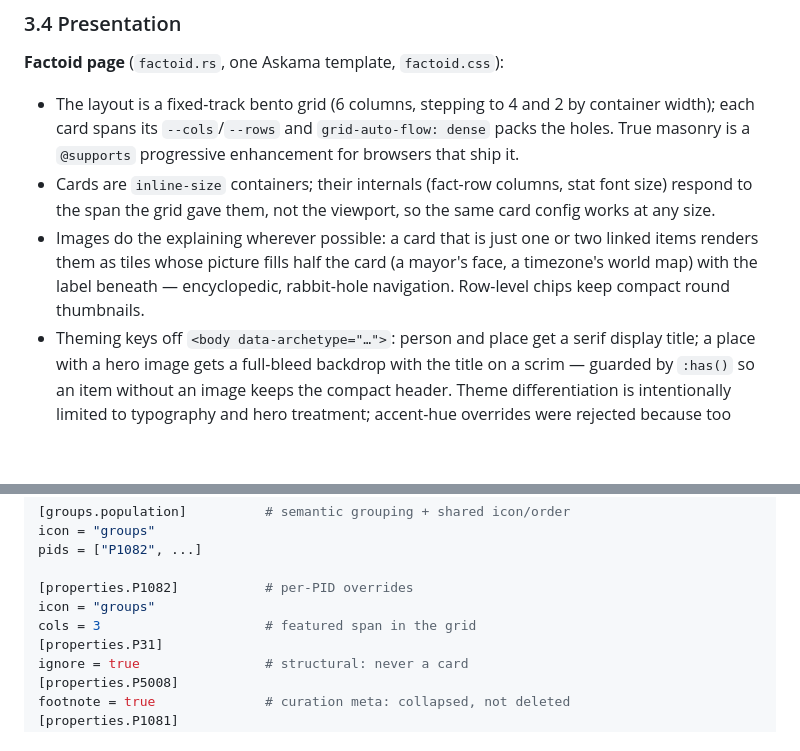
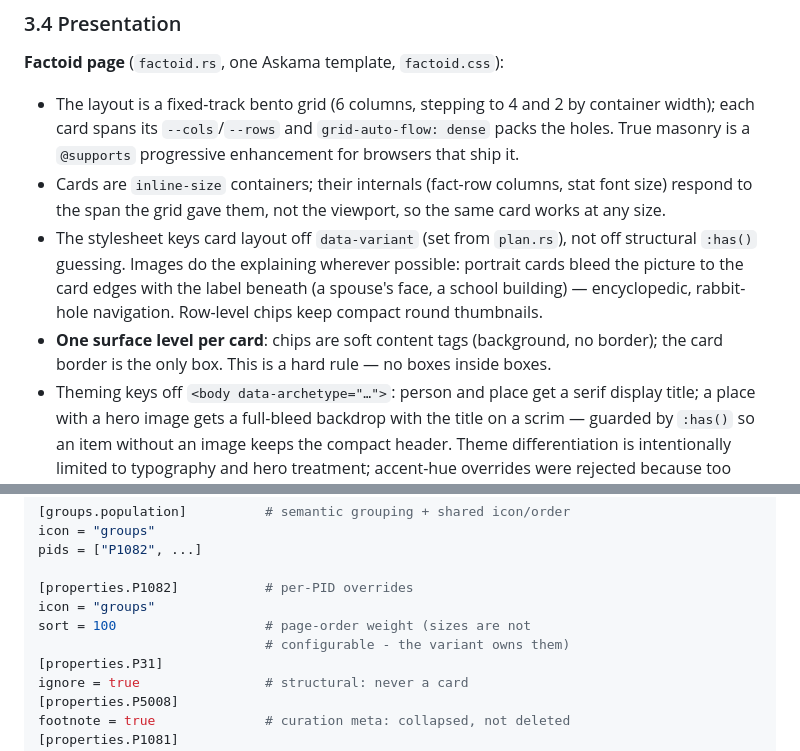
Before and after one commit to santhoshtr/qrender, a Markdown page: docs/ARCHITECTURE.md, 2 parts joined by grey strips. Rendered like a GitHub page; blank space fills up the shorter version.

```diff
--- a/docs/ARCHITECTURE.md
+++ b/docs/ARCHITECTURE.md
@@ -253,12 +307,16 @@ consumption rules are the two single-statement header cases above.
   `@supports` progressive enhancement for browsers that ship it.
 - Cards are `inline-size` containers; their internals (fact-row
   columns, stat font size) respond to the span the grid gave them, not
-  the viewport, so the same card config works at any size.
-- Images do the explaining wherever possible: a card that is just one
-  or two linked items renders them as tiles whose picture fills half
-  the card (a mayor's face, a timezone's world map) with the label
-  beneath — encyclopedic, rabbit-hole navigation. Row-level chips keep
-  compact round thumbnails.
+  the viewport, so the same card works at any size.
+- The stylesheet keys card layout off `data-variant` (set from
+  `plan.rs`), not off structural `:has()` guessing. Images do the
+  explaining wherever possible: portrait cards bleed the picture to
+  the card edges with the label beneath (a spouse's face, a school
+  building) — encyclopedic, rabbit-hole navigation. Row-level chips
+  keep compact round thumbnails.
+- **One surface level per card**: chips are soft content tags
+  (background, no border); the card border is the only box. This is a
+  hard rule — no boxes inside boxes.
 - Theming keys off `<body data-archetype="…">`: person and place get a
   serif display title; a place with a hero image gets a full-bleed
   backdrop with the title on a scrim — guarded by `:has()` so an item
@@ -298,7 +356,8 @@ pids = ["P1082", ...]
 
 [properties.P1082]           # per-PID overrides
 icon = "groups"
-cols = 3                     # featured span in the grid
+sort = 100                   # page-order weight (sizes are not
+                             # configurable - the variant owns them)
 [properties.P31]
 ignore = true                # structural: never a card
 [properties.P5008]
```
Also changed, not shown: other parts of docs/ARCHITECTURE.md (+69 -15 lines).
